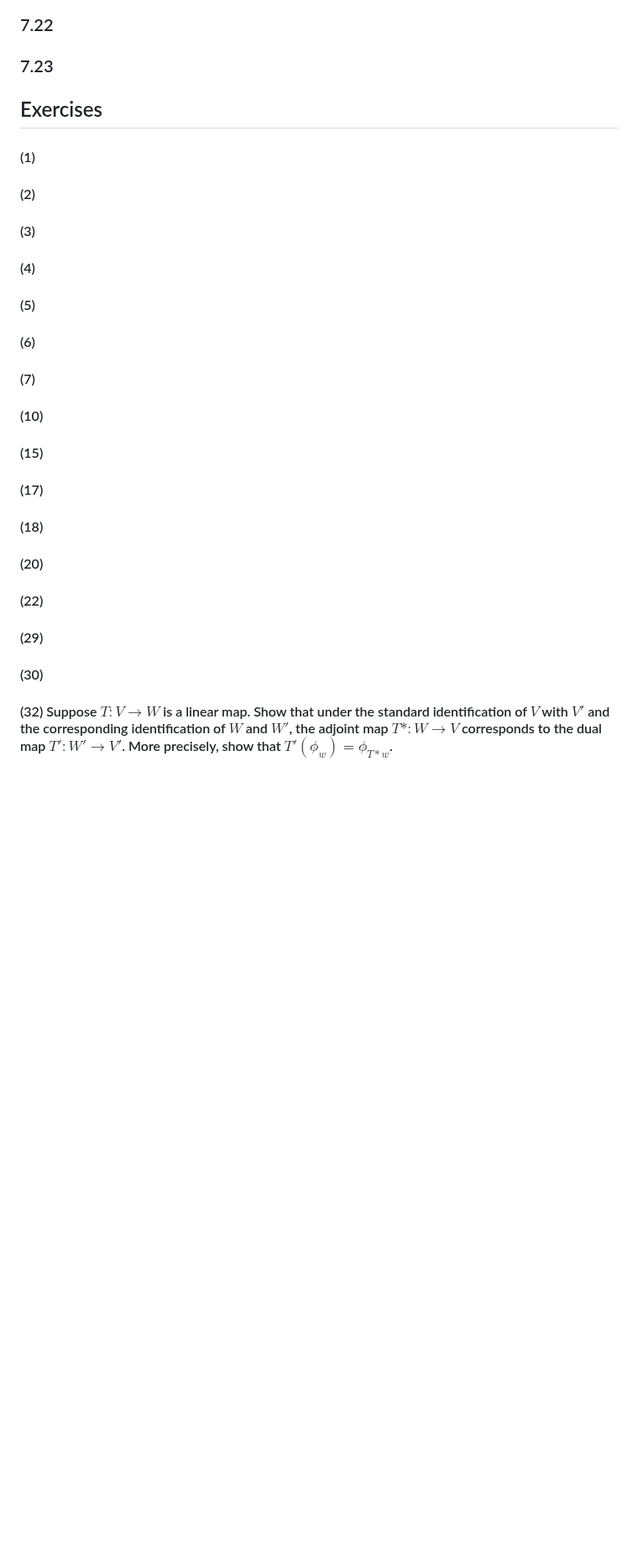
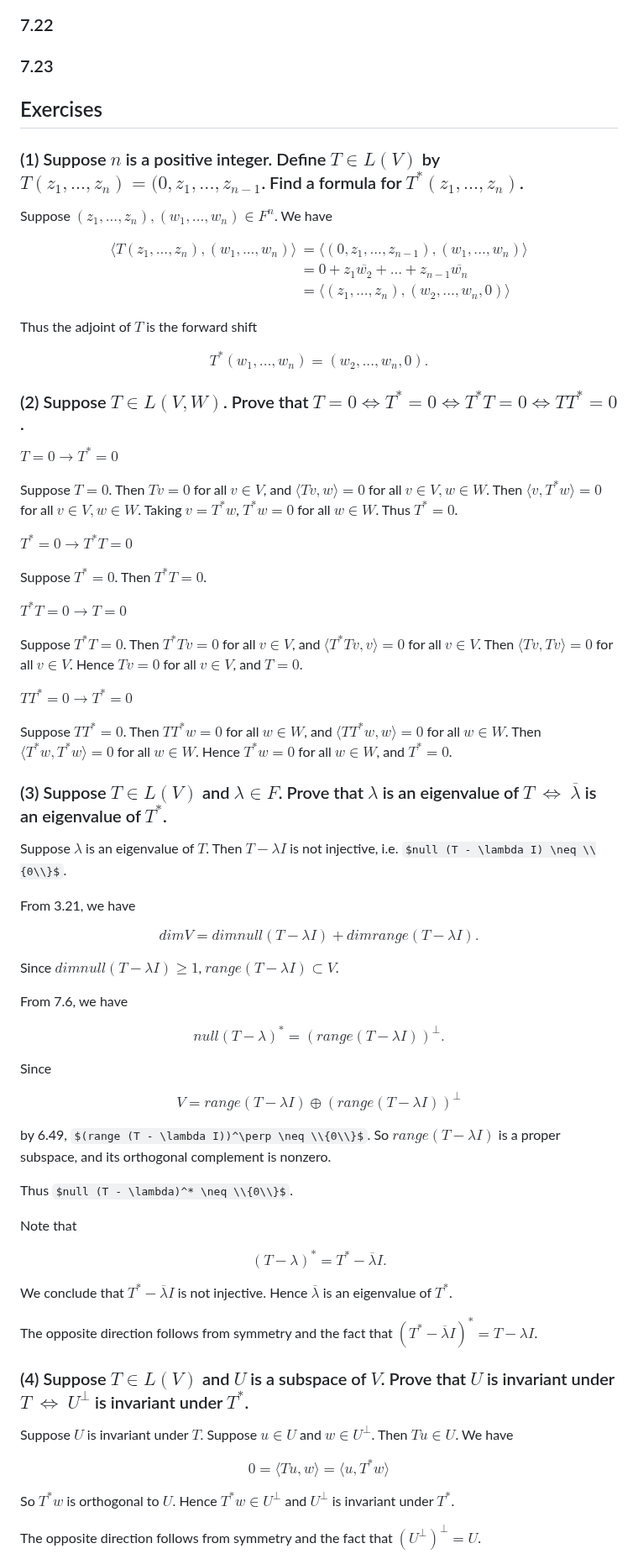
Before and after one commit to rosiesun/Linear-Algebra-Done-Right, a Markdown page: chapter7.md, the part around one of its changes. Shown at 84% size. Drawn GitHub-style; some formulas as TeX source; blank space fills up the shorter version.

```diff
--- a/chapter7.md
+++ b/chapter7.md
@@ -88,36 +88,87 @@ Proof:
 ### 7.23
 
 
+
+
+
 ## Exercises
 
-#### (1)
+### (1) Suppose $n$ is a positive integer. Define $T \in L(V)$ by $T(z_1, ..., z_n) = (0, z_1, ..., z_{n-1}$. Find a formula for $T^* (z_1, ..., z_n)$.
 
-#### (2)
+Suppose $(z_1, ..., z_n), (w_1, ..., w_n) \in F^n$. We have
 
-#### (3)
+$$
+\begin{aligned}
+\langle T(z_1, ..., z_n), (w_1, ..., w_n) \rangle
+    &= \langle (0, z_1, ..., z_{n-1}), (w_1, ..., w_n) \rangle \\
+    &= 0 + z_1 \overline{w_2} + ... + z_{n-1} \overline{w_n} \\
+    &= \langle (z_1, ..., z_n), (w_2, ..., w_n, 0) \rangle
+\end{aligned}
+$$
 
-#### (4)
+Thus the adjoint of $T$ is the forward shift
 
-#### (5)
+$$T^* (w_1, ..., w_n) = (w_2, ..., w_n, 0).$$
 
-#### (6)
 
-#### (7)
+### (2) Suppose $T \in L(V, W)$. Prove that $T = 0 \iff T^* = 0 \iff T^* T = 0 \iff T T^* = 0$.
 
-#### (10)
+$T = 0 \rightarrow T^* = 0$
 
-#### (15)
+Suppose $T = 0$. Then $Tv = 0$ for all $v \in V$, and $\langle Tv, w \rangle = 0$ for all $v \in V, w \in W$. Then $\langle v, T^* w \rangle = 0$ for all $v \in V, w \in W$. Taking $v = T^* w$, $T^* w = 0$ for all $w \in W$. Thus $T^* = 0$.
 
-#### (17)
+$T^* = 0 \rightarrow T^* T = 0$
 
-#### (18)
+Suppose $T^* = 0$. Then $T^* T = 0$.
 
-#### (20)
+$T^* T = 0 \rightarrow T = 0$
 
-#### (22)
+Suppose $T^* T = 0$. Then $T^* T v = 0$ for all $v \in V$, and $\langle T^* T v, v \rangle = 0$ for all $v \in V$. Then $\langle Tv, Tv \rangle = 0$ for all $v \in V$. Hence $Tv = 0$ for all $v \in V$, and $T = 0$.
 
-#### (29)
+$T T^* = 0 \rightarrow T^* = 0$
 
-#### (30)
+Suppose $T T^* = 0$. Then $T T^* w = 0$ for all $w \in W$, and $\langle T T^* w, w \rangle = 0$ for all $w \in W$. Then $\langle T^* w, T^* w \rangle = 0$ for all $w \in W$. Hence $T^* w = 0$ for all $w \in W$, and $T^* = 0$.
 
-#### (32) Suppose $T: V \rightarrow W$ is a linear map. Show that under the standard identification of $V$ with $V'$ and the corresponding identification of $W$ and $W'$, the adjoint map $T*: W \rightarrow V$ corresponds to the dual map $T': W' \rightarrow V'$. More precisely, show that $T'(\phi_w) = \phi_{T* w}$.
+
+### (3) Suppose $T \in L(V)$ and $\lambda \in F$. Prove that $\lambda$ is an eigenvalue of $T$ $\iff$ $\overline{\lambda}$ is an eigenvalue of $T^*$.
+
+Suppose $\lambda$ is an eigenvalue of $T$. Then $T - \lambda I$ is not injective, i.e. $null (T - \lambda I) \neq \\{0\\}$.
+
+From 3.21, we have
+
+$$dim V = dim null (T - \lambda I) + dim range (T - \lambda I).$$
+
+Since $dim null (T - \lambda I) \geq 1$, $range (T - \lambda I) \subset V$.
+
+From 7.6, we have
+
+$$null (T - \lambda)^* = (range (T - \lambda I))^\perp.$$
+
+Since
+
+$$V = range (T - \lambda I) \oplus (range (T - \lambda I))^\perp $$
+
+by 6.49, $(range (T - \lambda I))^\perp \neq \\{0\\}$. So $range (T - \lambda I)$ is a proper subspace, and its orthogonal complement is nonzero.
+
+Thus $null (T - \lambda)^* \neq \\{0\\}$.
+
+Note that
+
+$$(T - \lambda)^* = T^* - \overline{\lambda} I.$$
+
+We conclude that $T^* - \overline{\lambda} I$ is not injective. Hence $\overline{\lambda}$ is an eigenvalue of $T^*$.
+
+The opposite direction follows from symmetry and the fact that $(T^* - \overline{\lambda} I)^* = T - \lambda I$.
+
+
+### (4) Suppose $T \in L(V)$ and $U$ is a subspace of $V$. Prove that $U$ is invariant under $T$ $\iff$ $U^\perp$ is invariant under $T^*$.
+
+Suppose $U$ is invariant under $T$. Suppose $u \in U$ and $w \in U^\perp$. Then $Tu \in U$. We have
+
+$$0 = \langle Tu, w \rangle = \langle u, T^* w \rangle$$
+
+So $T^* w$ is orthogonal to $U$. Hence $T^* w \in U^\perp$ and $U^\perp$ is invariant under $T^*$.
+
+The opposite direction follows from symmetry and the fact that $(U^\perp)^\perp = U$.
+
+
```
Also changed, not shown: other parts of chapter7.md (+58 -2 lines).
